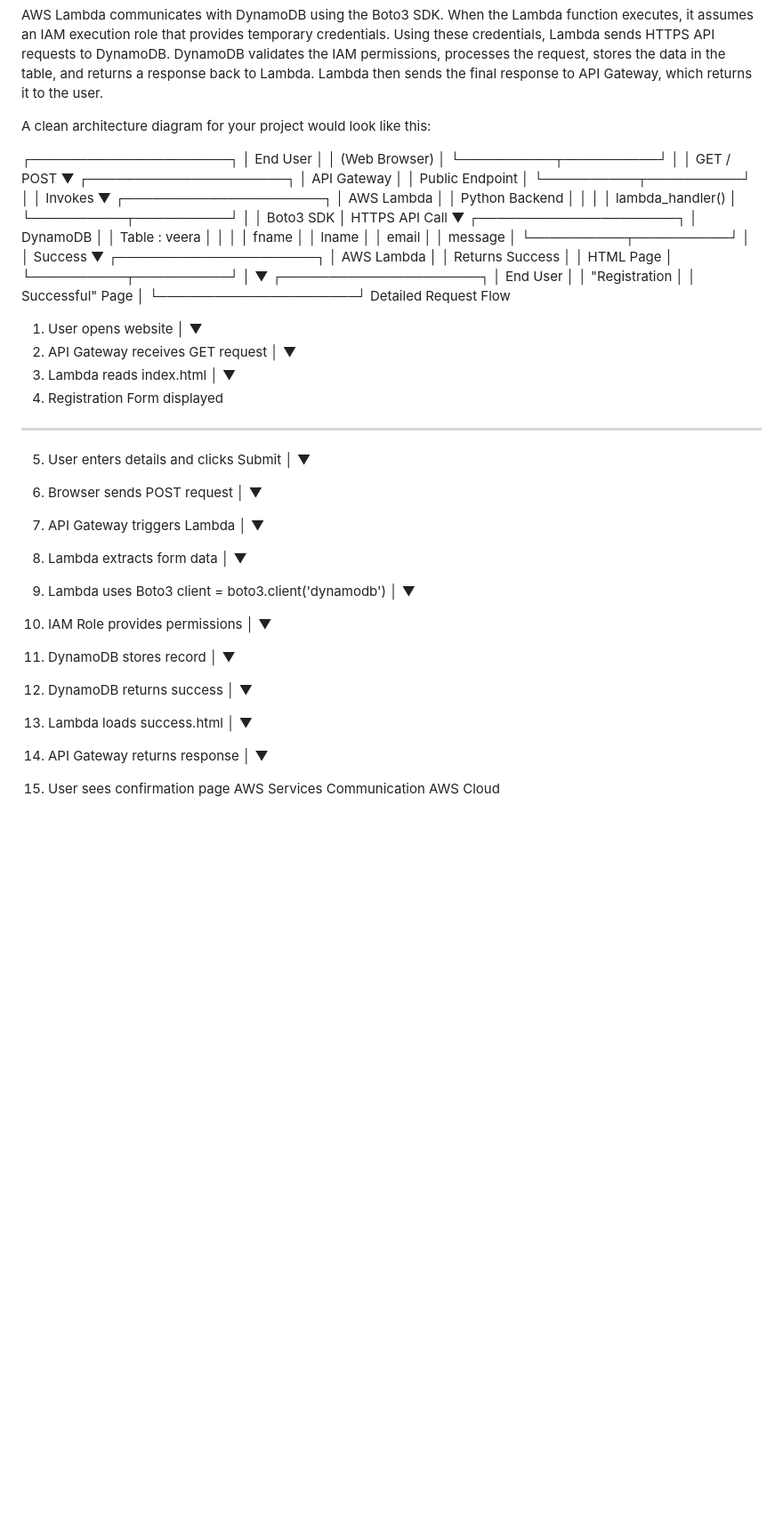
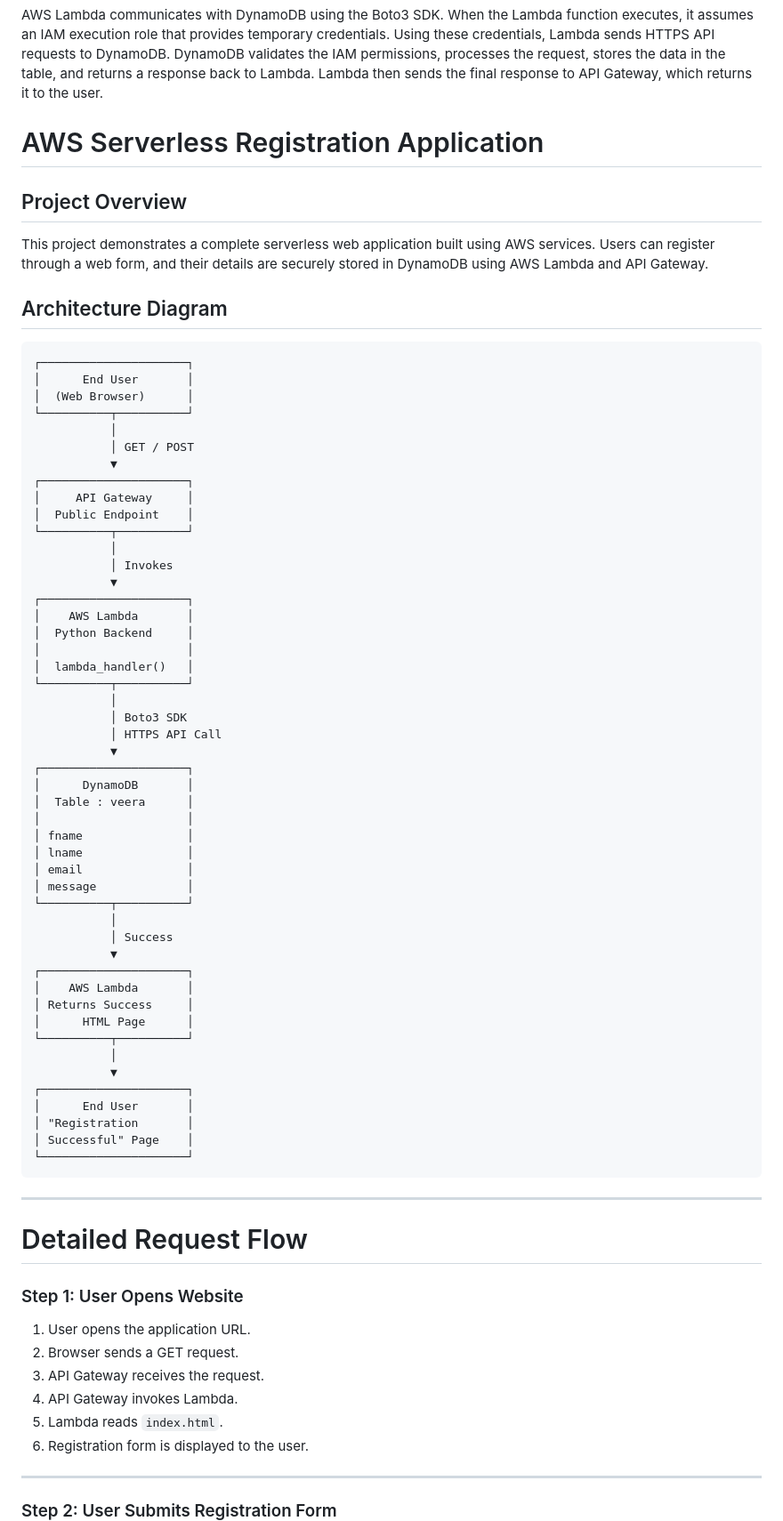
Before and after one commit to CloudDevopsRavina/project-api-lambda-dynamodb-intigration, a Markdown page: Readme.md, the part around one of its changes. Shown at 89% size. GitHub-like rendering; blank space fills up the shorter version.

````diff
--- a/Readme.md
+++ b/Readme.md
@@ -1,7 +1,14 @@
 AWS Lambda communicates with DynamoDB using the Boto3 SDK. When the Lambda function executes, it assumes an IAM execution role that provides temporary credentials. Using these credentials, Lambda sends HTTPS API requests to DynamoDB. DynamoDB validates the IAM permissions, processes the request, stores the data in the table, and returns a response back to Lambda. Lambda then sends the final response to API Gateway, which returns it to the user.
 
-A clean architecture diagram for your project would look like this:
+# AWS Serverless Registration Application
 
+## Project Overview
+
+This project demonstrates a complete serverless web application built using AWS services. Users can register through a web form, and their details are securely stored in DynamoDB using AWS Lambda and API Gateway.
+
+## Architecture Diagram
+
+```text
 ┌─────────────────────┐
 │      End User       │
 │  (Web Browser)      │
@@ -50,50 +57,22 @@ A clean architecture diagram for your project would look like this:
 │ "Registration       │
 │ Successful" Page    │
 └─────────────────────┘
-Detailed Request Flow
-1. User opens website
-   │
-   ▼
-2. API Gateway receives GET request
-   │
-   ▼
-3. Lambda reads index.html
-   │
-   ▼
-4. Registration Form displayed
+```
 
-------------------------------------------------
+---
 
-5. User enters details and clicks Submit
-   │
-   ▼
-6. Browser sends POST request
-   │
-   ▼
-7. API Gateway triggers Lambda
-   │
-   ▼
-8. Lambda extracts form data
-   │
-   ▼
-9. Lambda uses Boto3
-      client = boto3.client('dynamodb')
-   │
-   ▼
-10. IAM Role provides permissions
-   │
-   ▼
-11. DynamoDB stores record
-   │
-   ▼
-12. DynamoDB returns success
-   │
-   ▼
-13. Lambda loads success.html
-   │
-   ▼
-14. API Gateway returns response
-   │
-   ▼
-15. User sees confirmation page
-AWS Services Communication
+# Detailed Request Flow
+
+### Step 1: User Opens Website
+
+1. User opens the application URL.
+2. Browser sends a GET request.
+3. API Gateway receives the request.
+4. API Gateway invokes Lambda.
+5. Lambda reads `index.html`.
+6. Registration form is displayed to the user.
+
+---
+
+### Step 2: User Submits Registration Form
+
````
Also changed, not shown: other parts of Readme.md (+113 -18 lines).
